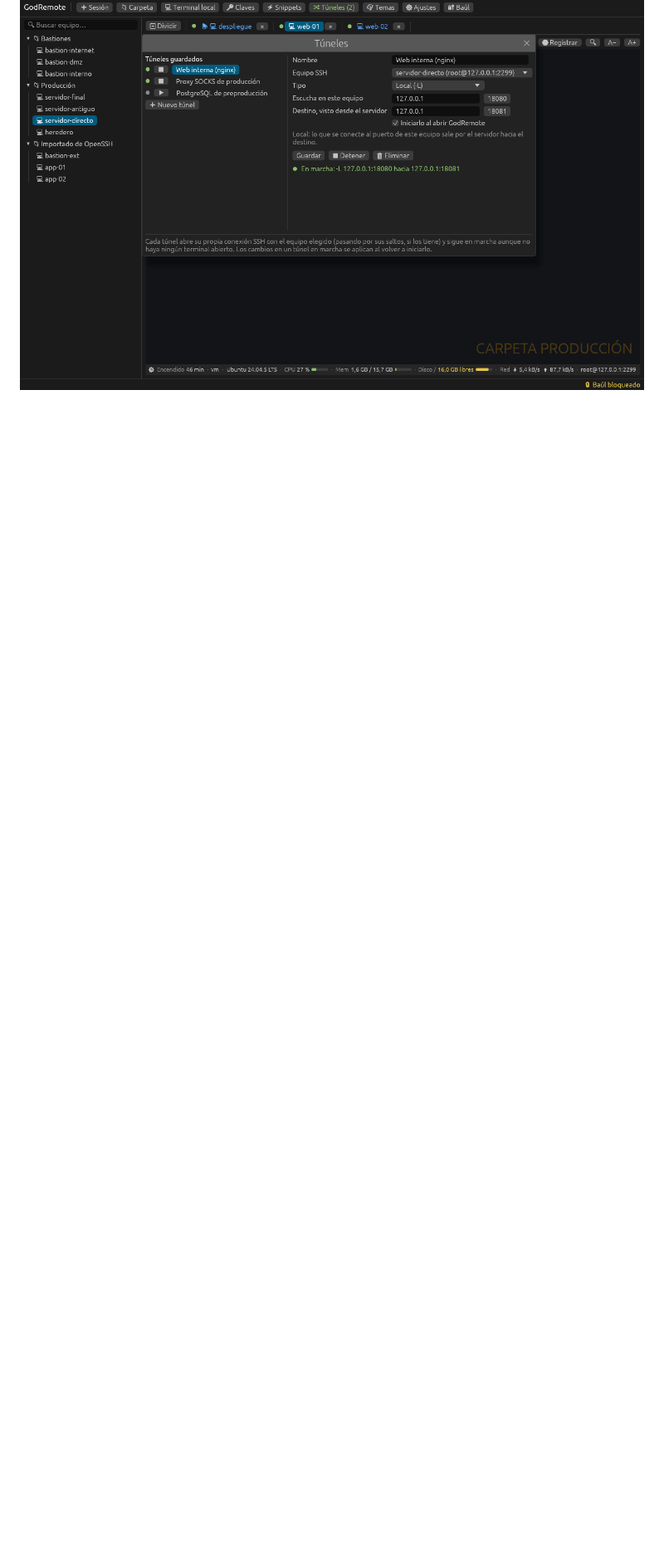
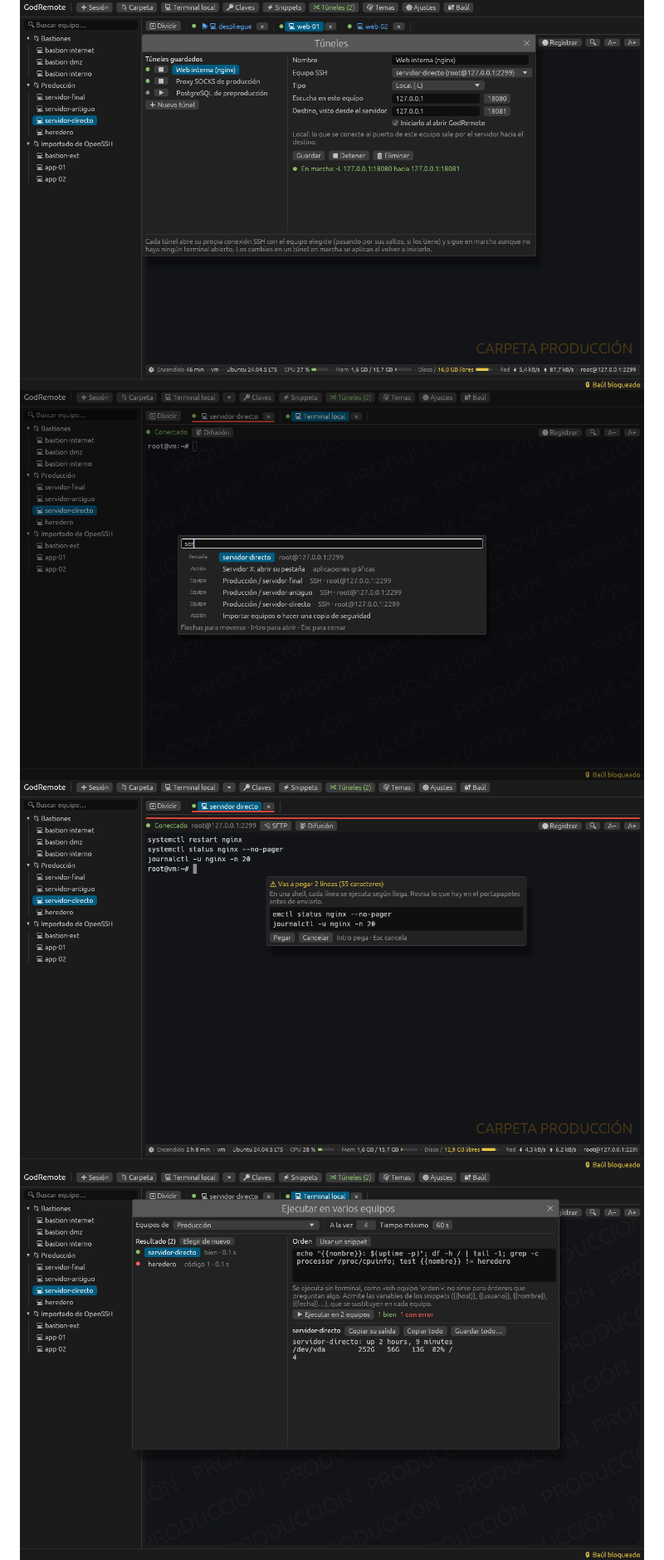
Before and after one commit to marc-mora/GodRemote, a Markdown page: README.md, the part around the change. Shown at 83% size. Rendered like a GitHub page; pictures changed too: docs/paleta.png (added), docs/protecciones.png (added), docs/varios-equipos.png (added); blank space fills up the shorter version.

Commit message:
Capturas de la paleta, las protecciones y la ejecución en varios equipos
Co-Authored-By: Claude Fable 5.2 <noreply@anthropic.com>
Claude-Session: https://claude.ai/code/session_018JJ2QTLFQwxXSFGkFGAFhd

```diff
--- a/README.md
+++ b/README.md
@@ -14,6 +14,9 @@ herramientas, temas personalizables y un baúl cifrado para las credenciales.
 ![Escribir en varios terminales a la vez](docs/difusion.png)
 ![Pestañas con nombre propio, avisos de actividad, enlaces y palabras resaltadas](docs/pestanas-y-enlaces.png)
 ![Gestor de túneles](docs/tuneles.png)
+![Paleta de órdenes](docs/paleta.png)
+![Confirmación al pegar varias líneas y color de la carpeta](docs/protecciones.png)
+![Una orden en varios equipos](docs/varios-equipos.png)
 ![Servidor X integrado](docs/servidor-x.png)
 ![Snippets con atajos de teclado](docs/snippets.png)
 ![Escritorio remoto integrado](docs/escritorio.png)
```
